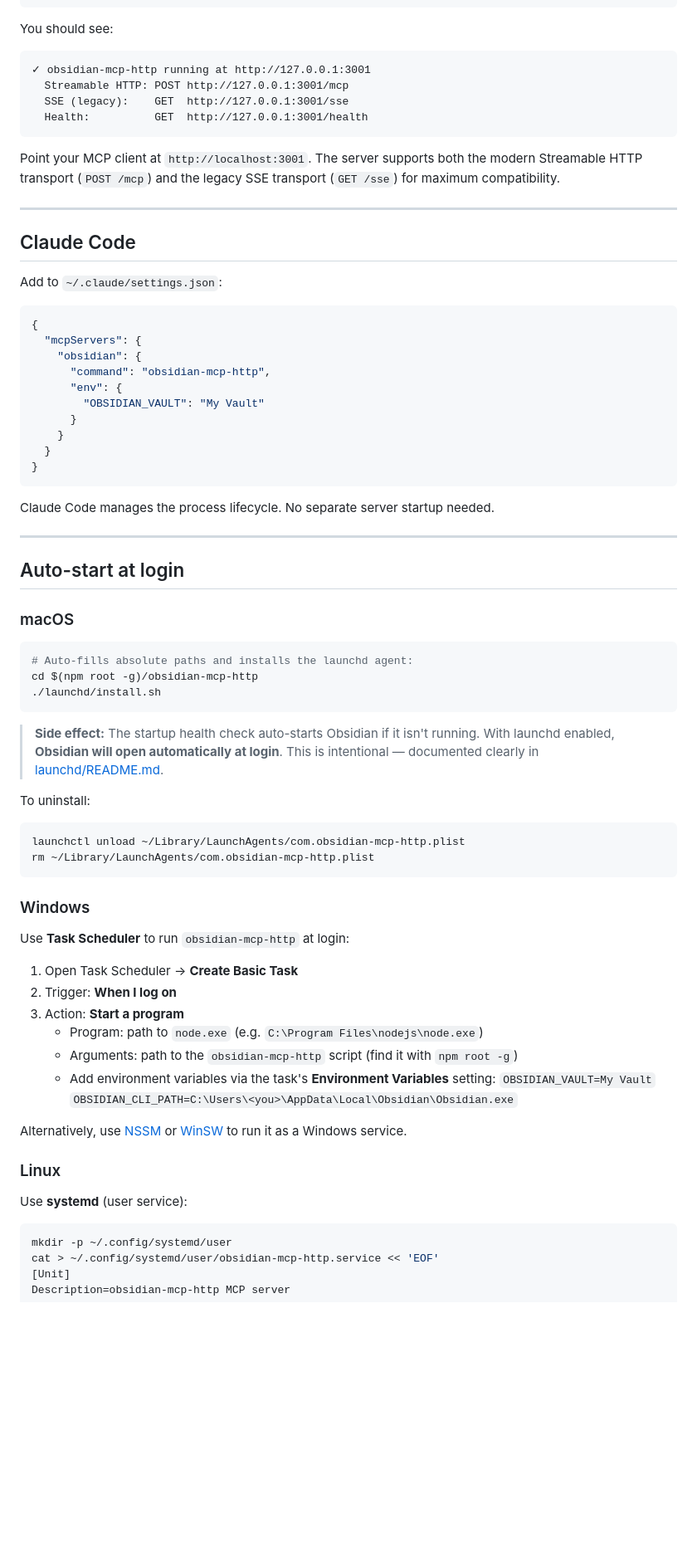
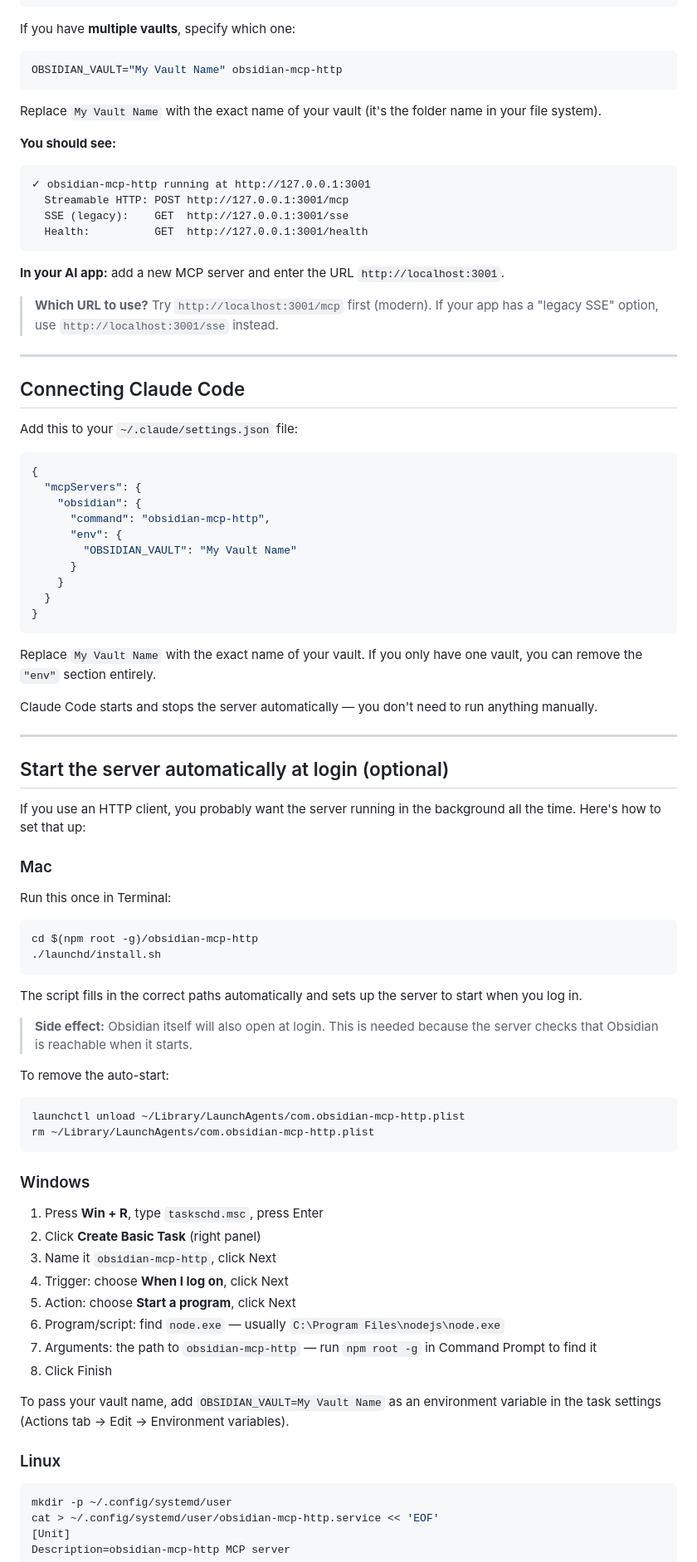
Before and after one commit to mkemeter/obsidian-vaultgate-mcp, a Markdown page: README.md, the part around one of its changes. Shown at 83% size. Rendered like a GitHub page; blank space fills up the shorter version.

````diff
--- a/README.md
+++ b/README.md
@@ -49,7 +84,16 @@ OBSIDIAN_VAULT="My Vault" obsidian-mcp-http
 obsidian-mcp-http
 ```
 
-You should see:
+If you have **multiple vaults**, specify which one:
+
+```bash
+OBSIDIAN_VAULT="My Vault Name" obsidian-mcp-http
+```
+
+Replace `My Vault Name` with the exact name of your vault (it's the folder name in your file system).
+
+**You should see:**
+
 ```
 ✓ obsidian-mcp-http running at http://127.0.0.1:3001
   Streamable HTTP: POST http://127.0.0.1:3001/mcp
@@ -57,13 +101,15 @@ You should see:
   Health:          GET  http://127.0.0.1:3001/health
 ```
 
-Point your MCP client at `http://localhost:3001`. The server supports both the modern Streamable HTTP transport (`POST /mcp`) and the legacy SSE transport (`GET /sse`) for maximum compatibility.
+**In your AI app:** add a new MCP server and enter the URL `http://localhost:3001`.
+
+> **Which URL to use?** Try `http://localhost:3001/mcp` first (modern). If your app has a "legacy SSE" option, use `http://localhost:3001/sse` instead.
 
 ---
 
-## Claude Code
+## Connecting Claude Code
 
-Add to `~/.claude/settings.json`:
+Add this to your `~/.claude/settings.json` file:
 
 ```json
 {
@@ -71,30 +117,38 @@ Add to `~/.claude/settings.json`:
     "obsidian": {
       "command": "obsidian-mcp-http",
       "env": {
-        "OBSIDIAN_VAULT": "My Vault"
+        "OBSIDIAN_VAULT": "My Vault Name"
       }
     }
   }
 }
 ```
 
-Claude Code manages the process lifecycle. No separate server startup needed.
+Replace `My Vault Name` with the exact name of your vault. If you only have one vault, you can remove the `"env"` section entirely.
+
+Claude Code starts and stops the server automatically — you don't need to run anything manually.
 
 ---
 
-## Auto-start at login
+## Start the server automatically at login (optional)
 
-### macOS
+If you use an HTTP client, you probably want the server running in the background all the time. Here's how to set that up:
+
+### Mac
+
+Run this once in Terminal:
 
 ```bash
-# Auto-fills absolute paths and installs the launchd agent:
 cd $(npm root -g)/obsidian-mcp-http
 ./launchd/install.sh
 ```
 
-> **Side effect:** The startup health check auto-starts Obsidian if it isn't running. With launchd enabled, **Obsidian will open automatically at login**. This is intentional — documented clearly in [launchd/README.md](launchd/README.md).
+The script fills in the correct paths automatically and sets up the server to start when you log in.
 
-To uninstall:
+> **Side effect:** Obsidian itself will also open at login. This is needed because the server checks that Obsidian is reachable when it starts.
+
+To remove the auto-start:
+
 ```bash
 launchctl unload ~/Library/LaunchAgents/com.obsidian-mcp-http.plist
 rm ~/Library/LaunchAgents/com.obsidian-mcp-http.plist
@@ -102,22 +156,18 @@ rm ~/Library/LaunchAgents/com.obsidian-mcp-http.plist
 
 ### Windows
 
-Use **Task Scheduler** to run `obsidian-mcp-http` at login:
+1. Press **Win + R**, type `taskschd.msc`, press Enter
+2. Click **Create Basic Task** (right panel)
+3. Name it `obsidian-mcp-http`, click Next
+4. Trigger: choose **When I log on**, click Next
+5. Action: choose **Start a program**, click Next
+6. Program/script: find `node.exe` — usually `C:\Program Files\nodejs\node.exe`
+7. Arguments: the path to `obsidian-mcp-http` — run `npm root -g` in Command Prompt to find it
+8. Click Finish
 
-1. Open Task Scheduler → **Create Basic Task**
-2. Trigger: **When I log on**
-3. Action: **Start a program**
-   - Program: path to `node.exe` (e.g. `C:\Program Files\nodejs\node.exe`)
-   - Arguments: path to the `obsidian-mcp-http` script (find it with `npm root -g`)
-   - Add environment variables via the task's **Environment Variables** setting:
-     `OBSIDIAN_VAULT=My Vault`
-     `OBSIDIAN_CLI_PATH=C:\Users\<you>\AppData\Local\Obsidian\Obsidian.exe`
-
-Alternatively, use [NSSM](https://nssm.cc/) or [WinSW](https://github.com/winsw/winsw) to run it as a Windows service.
+To pass your vault name, add `OBSIDIAN_VAULT=My Vault Name` as an environment variable in the task settings (Actions tab → Edit → Environment variables).
 
 ### Linux
-
-Use **systemd** (user service):
 
 ```bash
 mkdir -p ~/.config/systemd/user
````
Also changed, not shown: other parts of README.md (+154 -114 lines).
